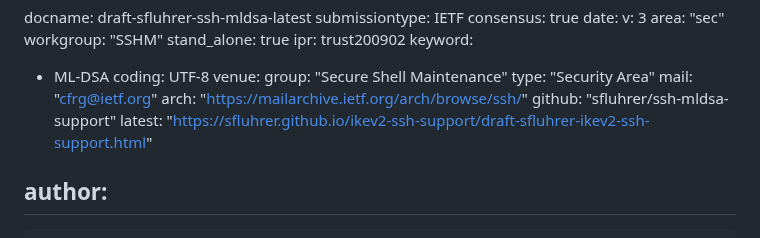
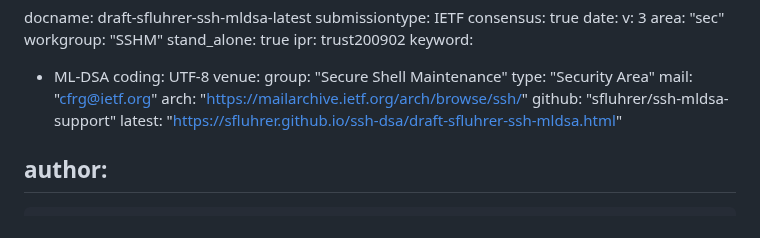
Before and after one commit to sfluhrer/ssh-mldsa, a Markdown page: draft-sfluhrer-ssh-mldsa.md, the part around the change. Rendered like a GitHub page.

Commit message:
Fix build error

```diff
--- a/draft-sfluhrer-ssh-mldsa.md
+++ b/draft-sfluhrer-ssh-mldsa.md
@@ -21,7 +21,7 @@ venue:
   mail: "cfrg@ietf.org"
   arch: "https://mailarchive.ietf.org/arch/browse/ssh/"
   github: "sfluhrer/ssh-mldsa-support"
-  latest: "https://sfluhrer.github.io/ikev2-ssh-support/draft-sfluhrer-ikev2-ssh-support.html"
+  latest: "https://sfluhrer.github.io/ssh-dsa/draft-sfluhrer-ssh-mldsa.html"
 
 author:
  -
```
